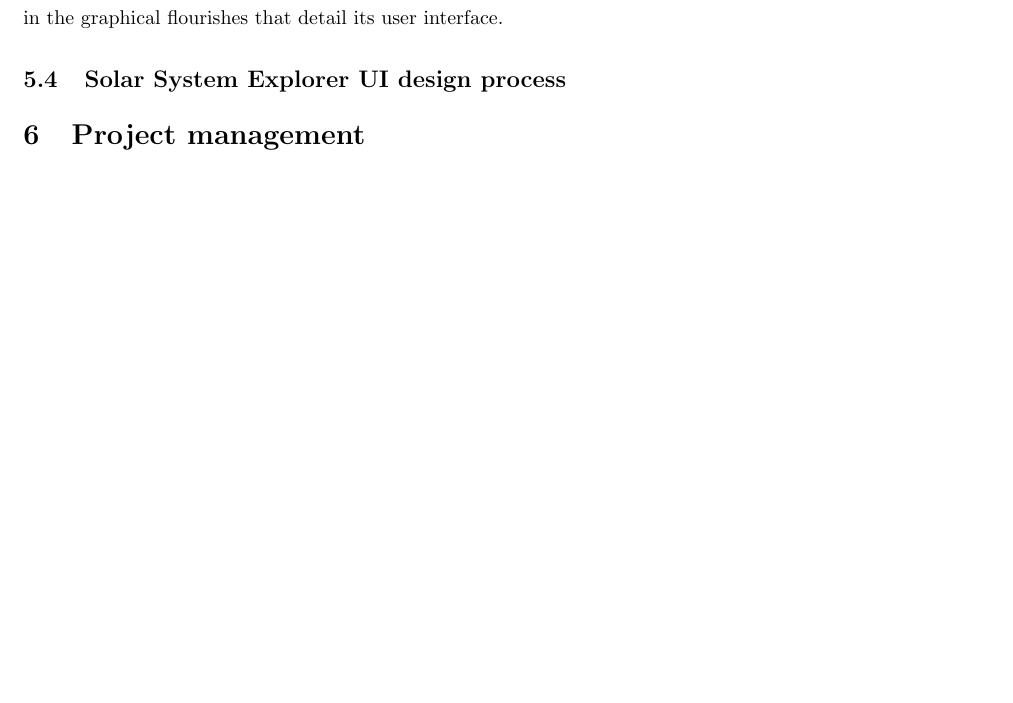
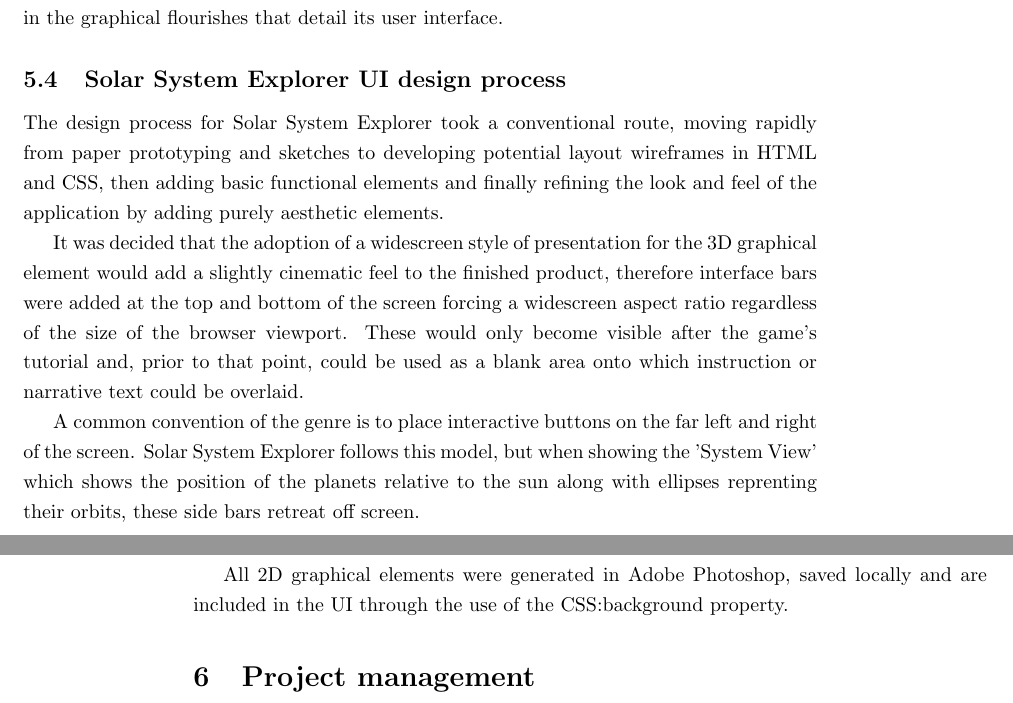
Before and after one commit to philprior/spacegame, a LaTeX thesis (report/pcp620_report_2017.tex): part of page 24 of 33 before the commit and two parts of pages 24 and 25 of 33 after it, the two joined at a grey line, cut so that both start at the same text, the shorter picture padded with empty space. Compiled offline with pdfLaTeX.

Commit message:
Report backup

```diff
--- a/report/pcp620_report_2017.tex
+++ b/report/pcp620_report_2017.tex
@@ -405,6 +405,15 @@ Solar System Explorer borrows conventions from Lange's work in both its pallette
 
 \subsection{Solar System Explorer UI design process}
 
+The design process for Solar System Explorer took a conventional route, moving rapidly from paper prototyping and sketches to developing potential layout wireframes in HTML and CSS, then adding basic functional elements and finally refining the look and feel of the application by adding purely aesthetic elements.
+
+It was decided that the adoption of a widescreen style of presentation for the 3D graphical element would add a slightly cinematic feel to the finished product, therefore interface bars were added at the top and bottom of the screen forcing a widescreen aspect ratio regardless of the size of the browser viewport. These would only become visible after the game's tutorial and, prior to that point, could be used as a blank area onto which instruction or narrative text could be overlaid.
+
+A common convention of the genre is to place interactive buttons on the far left and right of the screen. Solar System Explorer follows this model, but when showing the 'System View' which shows the position of the planets relative to the sun along with ellipses reprenting their orbits, these side bars retreat off screen.
+
+All 2D graphical elements were generated in Adobe Photoshop, saved locally and are included in the UI through the use of the CSS:background property.
+
+
 
 \section{Project management}
 
```
Also changed, not shown: report/pcp620_report_2017.pdf, 4 other files.
